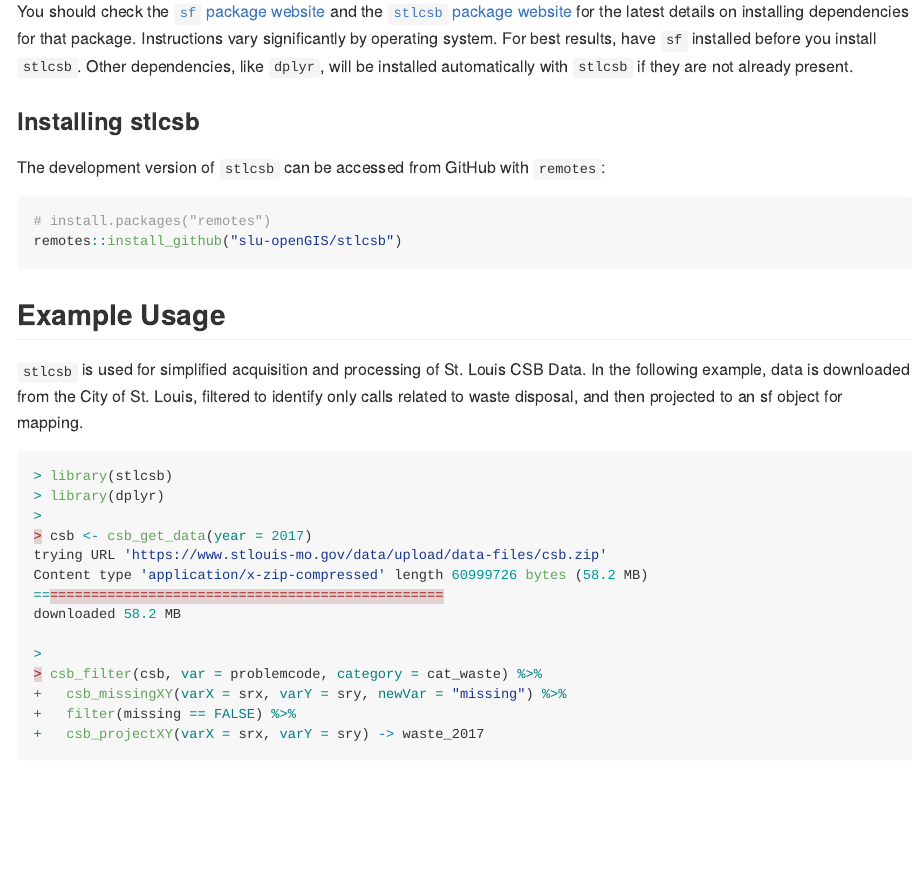
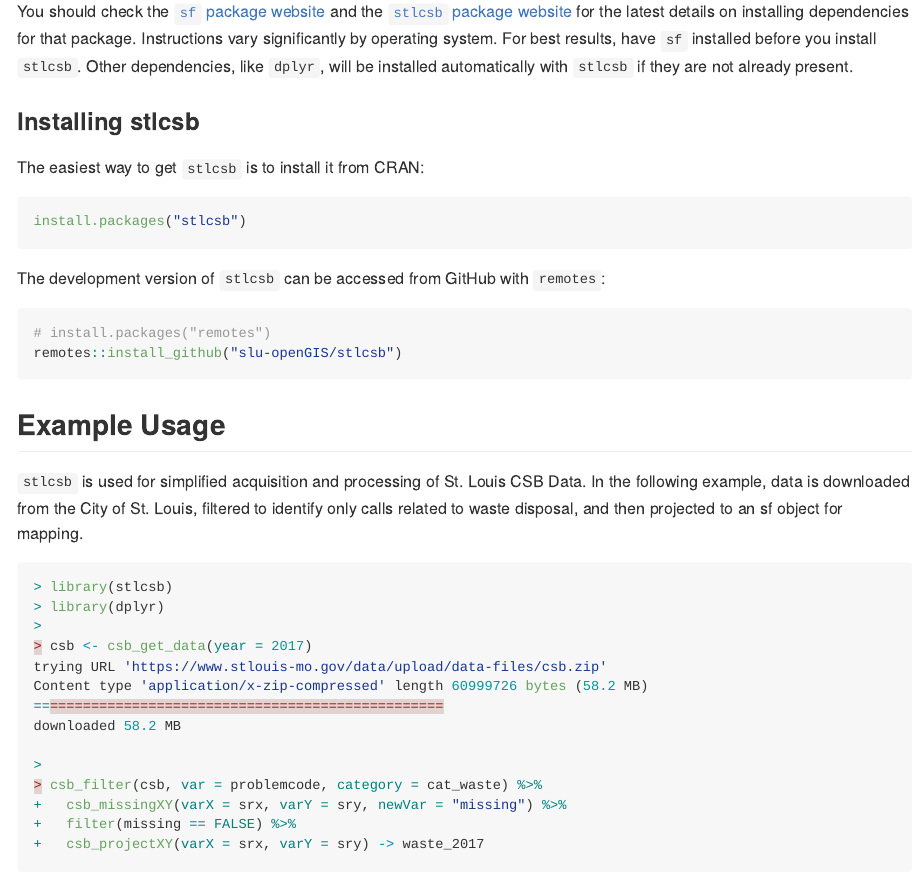
Before and after one commit to slu-openGIS/stlcsb, an R Markdown document (README.Rmd): the page in a window 1100 px wide, from 330 px down. The pictures show the output file README.md that the author committed with the source, drawn offline in the style of GitHub; badge pictures from the web are left out.

Commit message:
update README and install instructions

````diff
--- a/README.Rmd
+++ b/README.Rmd
@@ -27,6 +28,12 @@ The goal of `stlcsb` is to provide access to data from the City of St. Louis [Ci
 You should check the [`sf` package website](https://r-spatial.github.io/sf/) and the [`stlcsb` package website](https://slu-openGIS.github.io/stlcsb/) for the latest details on installing dependencies for that package. Instructions vary significantly by operating system. For best results, have `sf` installed before you install `stlcsb`. Other dependencies, like `dplyr`, will be installed automatically with `stlcsb` if they are not already present.
 
 ### Installing stlcsb
+The easiest way to get `stlcsb` is to install it from CRAN:
+
+``` r
+install.packages("stlcsb")
+```
+
 The development version of `stlcsb` can be accessed from GitHub with `remotes`:
 
 ```r
````
Also changed, not shown: README.md, README.Rmd (1 more changed lines).
